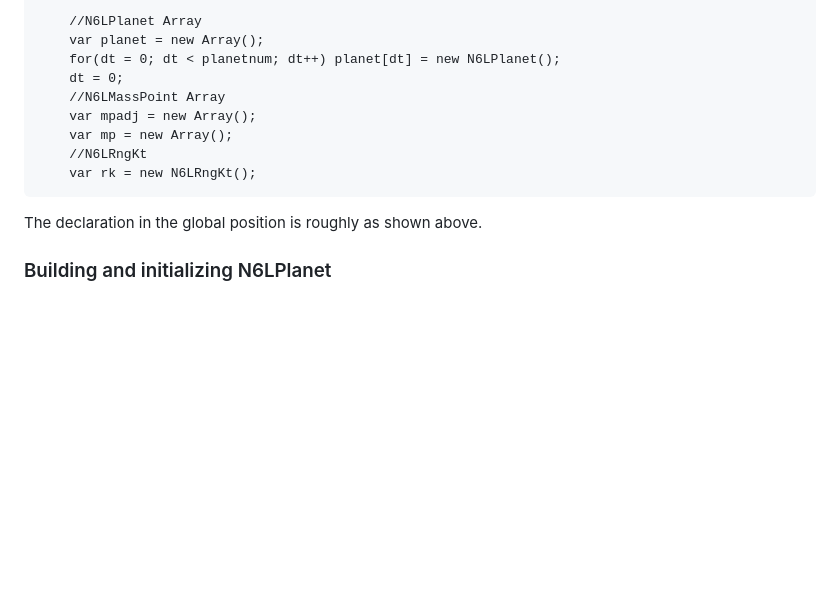
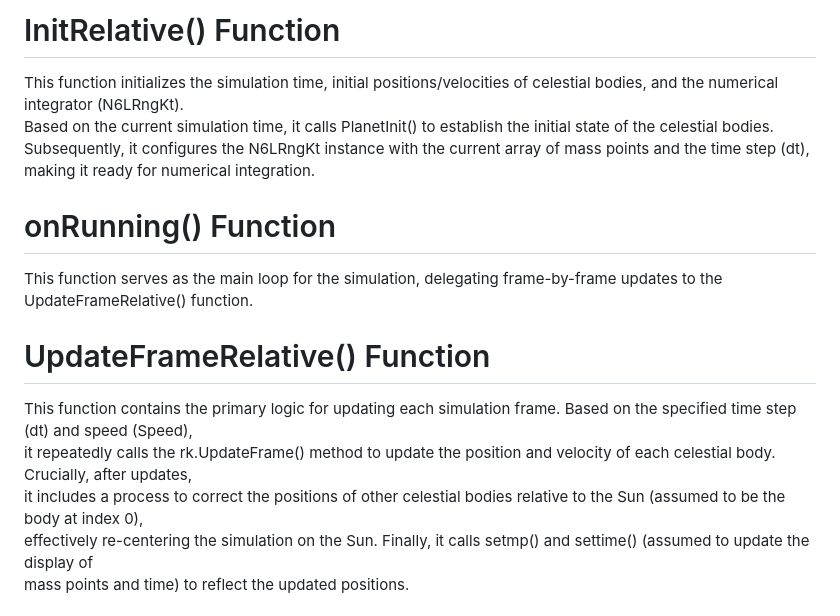
Before and after one commit to NAS6mixfoolv/satellite, a Markdown page: AddvancedReadMe.md, the part around one of its changes. Rendered like a GitHub page; blank space fills up the shorter version.

```diff
--- a/AddvancedReadMe.md
+++ b/AddvancedReadMe.md
@@ -116,15 +133,17 @@ The above is exactly what it looks like.
 
-		//N6LPlanet Array
-		var planet = new Array();
-		for(dt = 0; dt < planetnum; dt++) planet[dt] = new N6LPlanet();
-		dt = 0;
-		//N6LMassPoint Array
-		var mpadj = new Array();
-		var mp = new Array();
-		//N6LRngKt
-		var rk = new N6LRngKt();
+# InitRelative() Function
+This function initializes the simulation time, initial positions/velocities of celestial bodies, and the numerical integrator (N6LRngKt).
+Based on the current simulation time, it calls PlanetInit() to establish the initial state of the celestial bodies.
+Subsequently, it configures the N6LRngKt instance with the current array of mass points and the time step (dt),
+making it ready for numerical integration.
 
-The declaration in the global position is roughly as shown above.
+# onRunning() Function
+This function serves as the main loop for the simulation, delegating frame-by-frame updates to the UpdateFrameRelative() function.
 
-### Building and initializing N6LPlanet
+# UpdateFrameRelative() Function
+This function contains the primary logic for updating each simulation frame. Based on the specified time step (dt) and speed (Speed),
+it repeatedly calls the rk.UpdateFrame() method to update the position and velocity of each celestial body. Crucially, after updates,
+it includes a process to correct the positions of other celestial bodies relative to the Sun (assumed to be the body at index 0),
+effectively re-centering the simulation on the Sun. Finally, it calls setmp() and settime() (assumed to update the display of
+mass points and time) to reflect the updated positions.
 
```
Also changed, not shown: other parts of AddvancedReadMe.md (+49 -297 lines).
